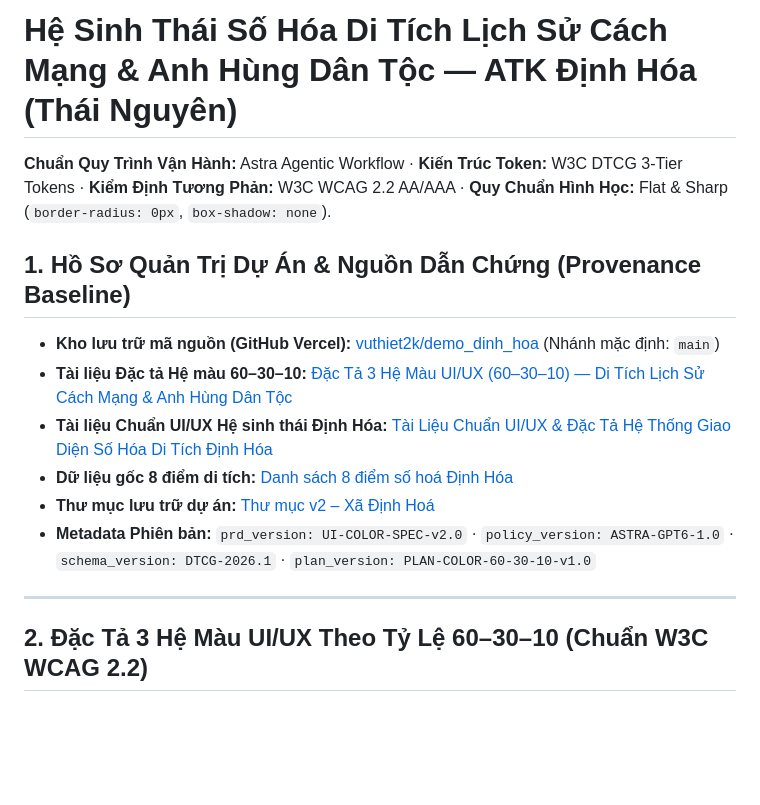
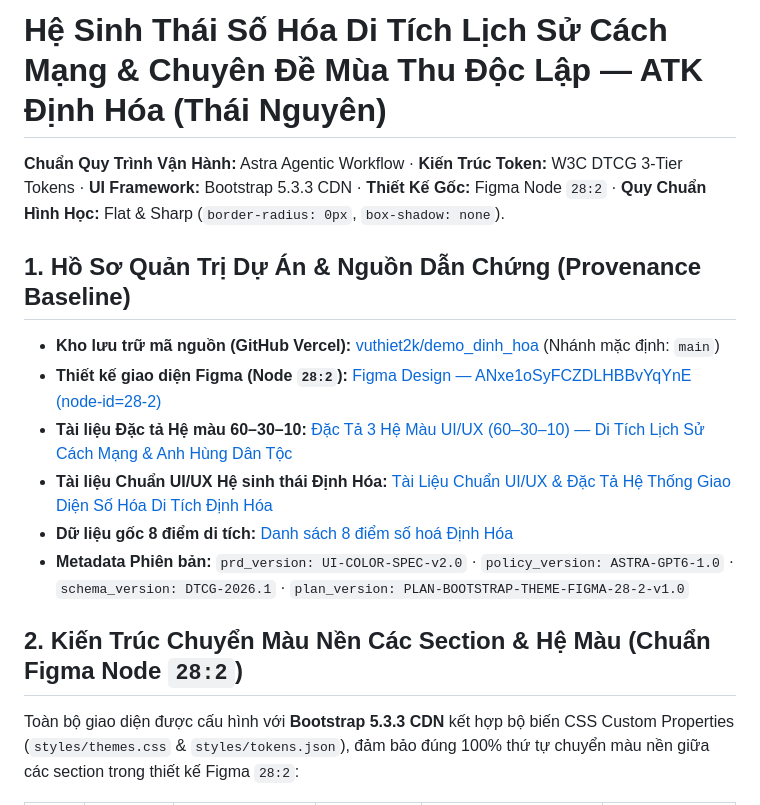
Before and after one commit to vuthiet2k/demo_dinh_hoa, a Markdown page: README.md, the part around one of its changes. GitHub-like rendering; blank space fills up the shorter version.

```diff
--- a/README.md
+++ b/README.md
@@ -1,17 +1,17 @@
-# Hệ Sinh Thái Số Hóa Di Tích Lịch Sử Cách Mạng & Anh Hùng Dân Tộc — ATK Định Hóa (Thái Nguyên)
+# Hệ Sinh Thái Số Hóa Di Tích Lịch Sử Cách Mạng & Chuyên Đề Mùa Thu Độc Lập — ATK Định Hóa (Thái Nguyên)
 
-**Chuẩn Quy Trình Vận Hành:** Astra Agentic Workflow · **Kiến Trúc Token:** W3C DTCG 3-Tier Tokens · **Kiểm Định Tương Phản:** W3C WCAG 2.2 AA/AAA · **Quy Chuẩn Hình Học:** Flat & Sharp (`border-radius: 0px`, `box-shadow: none`).
+**Chuẩn Quy Trình Vận Hành:** Astra Agentic Workflow · **Kiến Trúc Token:** W3C DTCG 3-Tier Tokens · **UI Framework:** Bootstrap 5.3.3 CDN · **Thiết Kế Gốc:** Figma Node `28:2` · **Quy Chuẩn Hình Học:** Flat & Sharp (`border-radius: 0px`, `box-shadow: none`).
 
 ## 1. Hồ Sơ Quản Trị Dự Án & Nguồn Dẫn Chứng (Provenance Baseline)
 
 - **Kho lưu trữ mã nguồn (GitHub Vercel):** [vuthiet2k/demo_dinh_hoa](https://github.com/vuthiet2k/demo_dinh_hoa) (Nhánh mặc định: `main`)
+- **Thiết kế giao diện Figma (Node `28:2`):** [Figma Design — ANxe1oSyFCZDLHBBvYqYnE (node-id=28-2)](https://www.figma.com/design/ANxe1oSyFCZDLHBBvYqYnE/Untitled?node-id=28-2&t=NBSpMApXQKrev98B-4)
 - **Tài liệu Đặc tả Hệ màu 60–30–10:** [Đặc Tả 3 Hệ Màu UI/UX (60–30–10) — Di Tích Lịch Sử Cách Mạng & Anh Hùng Dân Tộc](https://docs.google.com/document/d/1Lkup3rL1z9TBAdwhukchsTc67LJmUpjJjWQ2p4r5N9U/edit?tab=t.0)
 - **Tài liệu Chuẩn UI/UX Hệ sinh thái Định Hóa:** [Tài Liệu Chuẩn UI/UX & Đặc Tả Hệ Thống Giao Diện Số Hóa Di Tích Định Hóa](https://docs.google.com/document/d/1Rn2pbhcyOWE1wiIVy5w0q6xWbrZj6kBnrPu4_55a2hY/edit)
 - **Dữ liệu gốc 8 điểm di tích:** [Danh sách 8 điểm số hoá Định Hóa](https://docs.google.com/spreadsheets/d/1QUXeQnvpUx10NV_87W1u445fNWhedBii0UMwKkQmXZw/edit?gid=1689620034#gid=1689620034)
-- **Thư mục lưu trữ dự án:** [Thư mục v2 – Xã Định Hoá](https://drive.google.com/drive/folders/1iLI3n3EHtFX61EO4HdzgReWJ5hAzWMeG)
-- **Metadata Phiên bản:** `prd_version: UI-COLOR-SPEC-v2.0` · `policy_version: ASTRA-GPT6-1.0` · `schema_version: DTCG-2026.1` · `plan_version: PLAN-COLOR-60-30-10-v1.0`
+- **Metadata Phiên bản:** `prd_version: UI-COLOR-SPEC-v2.0` · `policy_version: ASTRA-GPT6-1.0` · `schema_version: DTCG-2026.1` · `plan_version: PLAN-BOOTSTRAP-THEME-FIGMA-28-2-v1.0`
 
----
+## 2. Kiến Trúc Chuyển Màu Nền Các Section & Hệ Màu (Chuẩn Figma Node `28:2`)
 
-## 2. Đặc Tả 3 Hệ Màu UI/UX Theo Tỷ Lệ 60–30–10 (Chuẩn W3C WCAG 2.2)
+Toàn bộ giao diện được cấu hình với **Bootstrap 5.3.3 CDN** kết hợp bộ biến CSS Custom Properties (`styles/themes.css` & `styles/tokens.json`), đảm bảo đúng 100% thứ tự chuyển màu nền giữa các section trong thiết kế Figma `28:2`:
 
```
Also changed, not shown: other parts of README.md (+21 -39 lines).
